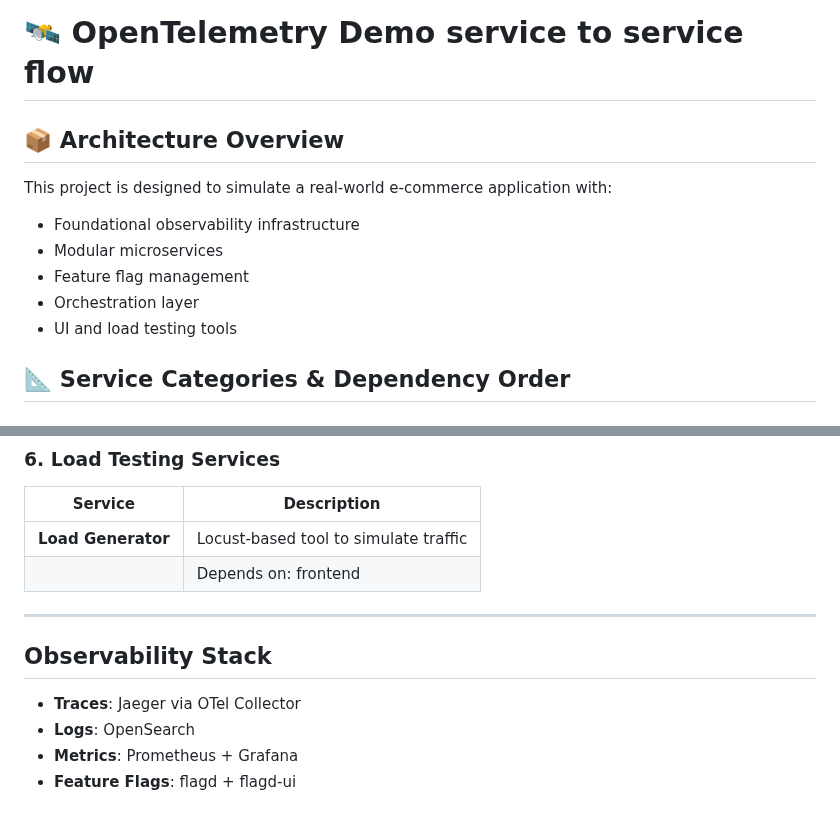
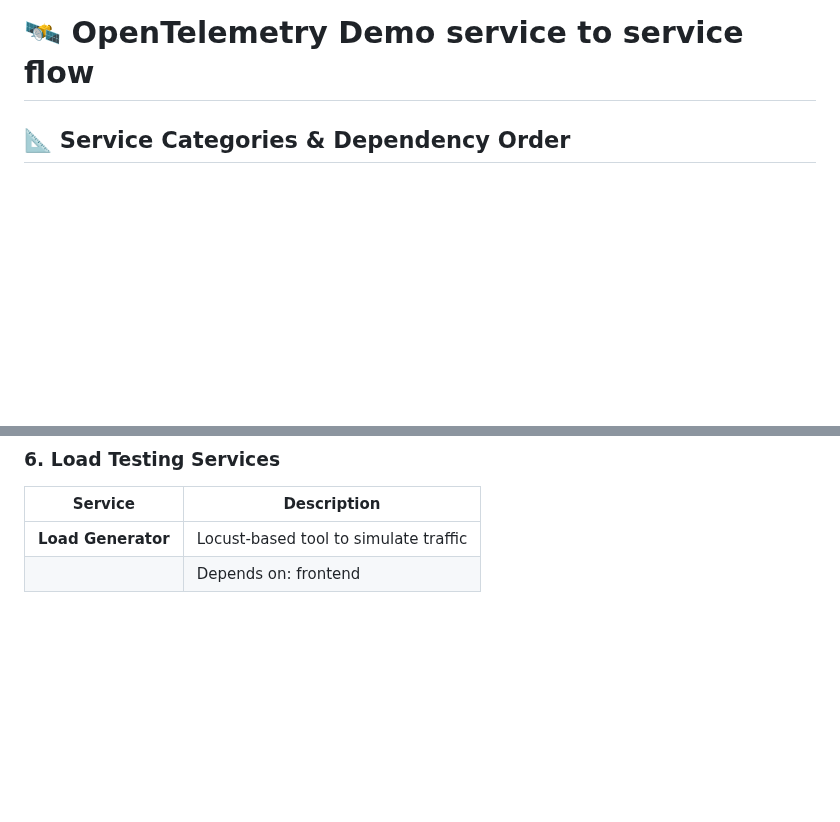
Before and after one commit to akhil27051999/Open-Telemetry-Project, a Markdown page: Section-02/service-to-service-flow.md, 2 parts joined by grey strips. Drawn GitHub-style; blank space fills up the shorter version.

```diff
--- a/Section-02/service-to-service-flow.md
+++ b/Section-02/service-to-service-flow.md
@@ -1,14 +1,4 @@
 # 🛰️ OpenTelemetry Demo service to service flow
-
-## 📦 Architecture Overview
-
-This project is designed to simulate a real-world e-commerce application with:
-
-- Foundational observability infrastructure
-- Modular microservices
-- Feature flag management
-- Orchestration layer
-- UI and load testing tools
 
 ## 📐 Service Categories & Dependency Order
 
@@ -83,12 +73,3 @@ These services must start first as they support metrics, logs, traces, and messa
 |-------------------|---------------------------------------------|
 | **Load Generator**| Locust-based tool to simulate traffic       |
 |                   | Depends on: frontend                        |
-
----
-
-## Observability Stack
-
-- **Traces**: Jaeger via OTel Collector
-- **Logs**: OpenSearch
-- **Metrics**: Prometheus + Grafana
-- **Feature Flags**: flagd + flagd-ui
```
